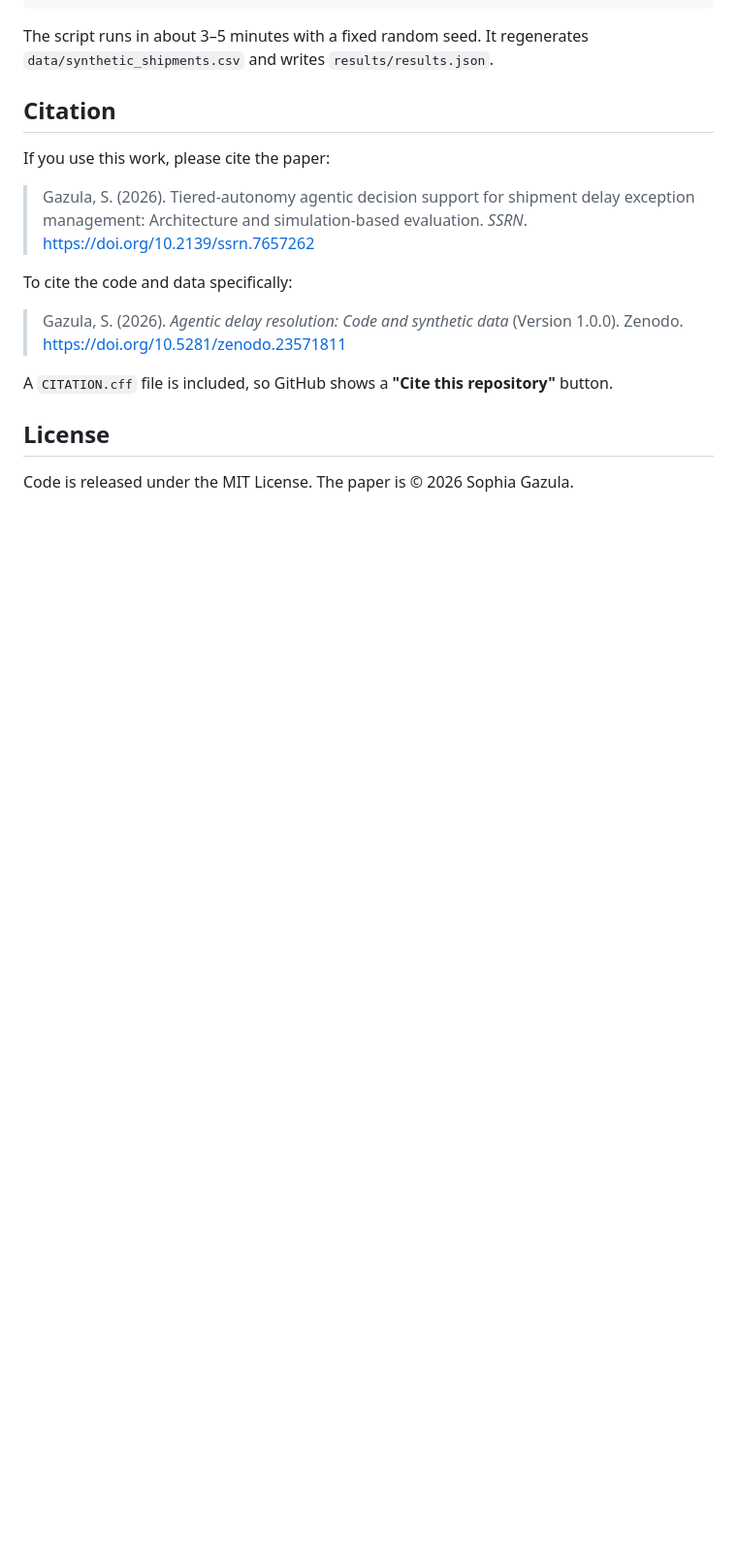
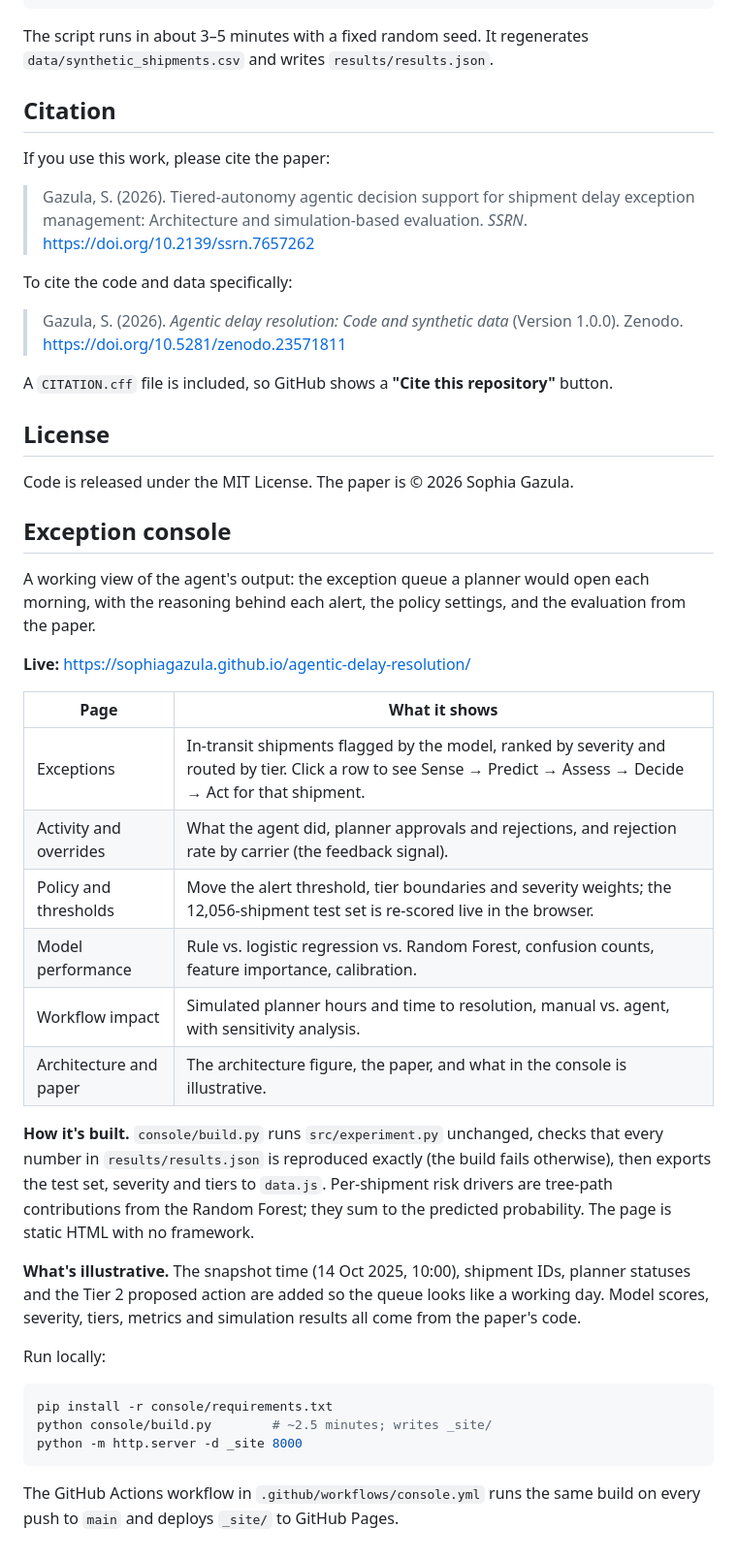
Before and after one commit to Sophiagazula/agentic-delay-resolution, a Markdown page: README.md, the part around the change. Shown at 97% size. Rendered like a GitHub page; blank space fills up the shorter version.

````diff
--- a/README.md
+++ b/README.md
@@ -73,3 +73,39 @@ A `CITATION.cff` file is included, so GitHub shows a **"Cite this repository"**
 ## License
 
 Code is released under the MIT License. The paper is © 2026 Sophia Gazula.
+
+## Exception console
+
+A working view of the agent's output: the exception queue a planner would open each morning, with the
+reasoning behind each alert, the policy settings, and the evaluation from the paper.
+
+**Live:** https://sophiagazula.github.io/agentic-delay-resolution/
+
+| Page | What it shows |
+|---|---|
+| Exceptions | In-transit shipments flagged by the model, ranked by severity and routed by tier. Click a row to see Sense → Predict → Assess → Decide → Act for that shipment. |
+| Activity and overrides | What the agent did, planner approvals and rejections, and rejection rate by carrier (the feedback signal). |
+| Policy and thresholds | Move the alert threshold, tier boundaries and severity weights; the 12,056-shipment test set is re-scored live in the browser. |
+| Model performance | Rule vs. logistic regression vs. Random Forest, confusion counts, feature importance, calibration. |
+| Workflow impact | Simulated planner hours and time to resolution, manual vs. agent, with sensitivity analysis. |
+| Architecture and paper | The architecture figure, the paper, and what in the console is illustrative. |
+
+**How it's built.** `console/build.py` runs `src/experiment.py` unchanged, checks that every number in
+`results/results.json` is reproduced exactly (the build fails otherwise), then exports the test set,
+severity and tiers to `data.js`. Per-shipment risk drivers are tree-path contributions from the Random
+Forest; they sum to the predicted probability. The page is static HTML with no framework.
+
+**What's illustrative.** The snapshot time (14 Oct 2025, 10:00), shipment IDs, planner statuses and the
+Tier 2 proposed action are added so the queue looks like a working day. Model scores, severity, tiers,
+metrics and simulation results all come from the paper's code.
+
+Run locally:
+
+```bash
+pip install -r console/requirements.txt
+python console/build.py        # ~2.5 minutes; writes _site/
+python -m http.server -d _site 8000
+```
+
+The GitHub Actions workflow in `.github/workflows/console.yml` runs the same build on every push to
+`main` and deploys `_site/` to GitHub Pages.
````
